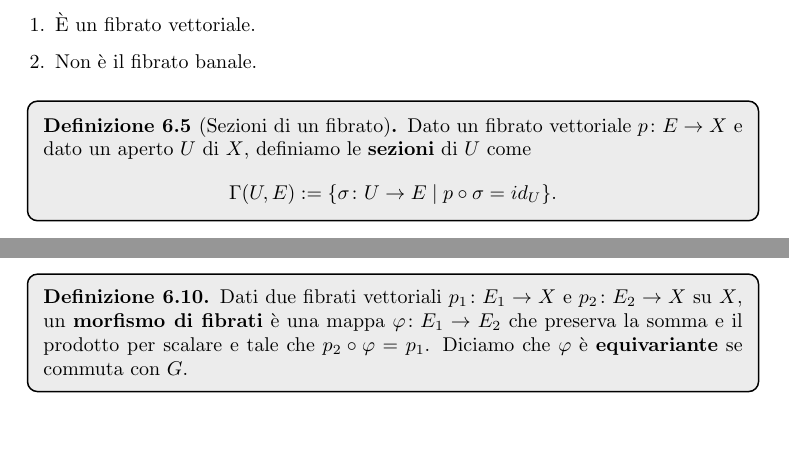
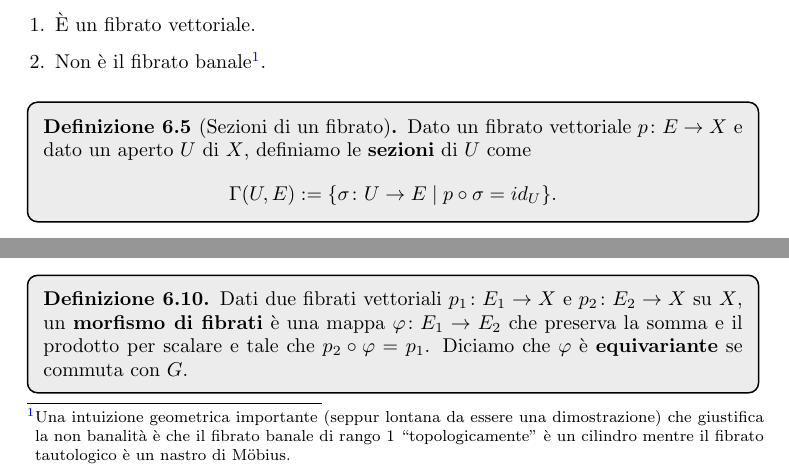
Before and after one commit to fsorce/Gruppi-Algebrici-Lineari, a LaTeX document (main.tex, which reads 07.tex): two parts of page 73 of 74, joined at a grey line, cut so that both start at the same text, the shorter picture padded with empty space. Compiled offline with pdfLaTeX.

Commit message:
modified:   07.tex 	modified:   main.pdf

```diff
--- a/07.tex
+++ b/07.tex
@@ -42,7 +42,7 @@ Inoltre vale una condizione di trivializzazione locale, cio\`e per ogni $x$ in $
 \begin{exercise} Consideriamo la coppia $(E,p)$ dell'esempio precedente. Mostrare che
     \begin{enumerate}
         \item È un fibrato vettoriale.
-        \item Non è il fibrato banale.
+        \item Non è il fibrato banale\footnote{Una intuizione geometrica importante (seppur lontana da essere una dimostrazione) che giustifica la non banalit\`a \`e che il fibrato banale di rango 1 ``topologicamente" \`e un cilindro mentre il fibrato tautologico \`e un nastro di M\"obius.}.
     \end{enumerate}
 \end{exercise}
 
```
Also changed, not shown: main.pdf.
